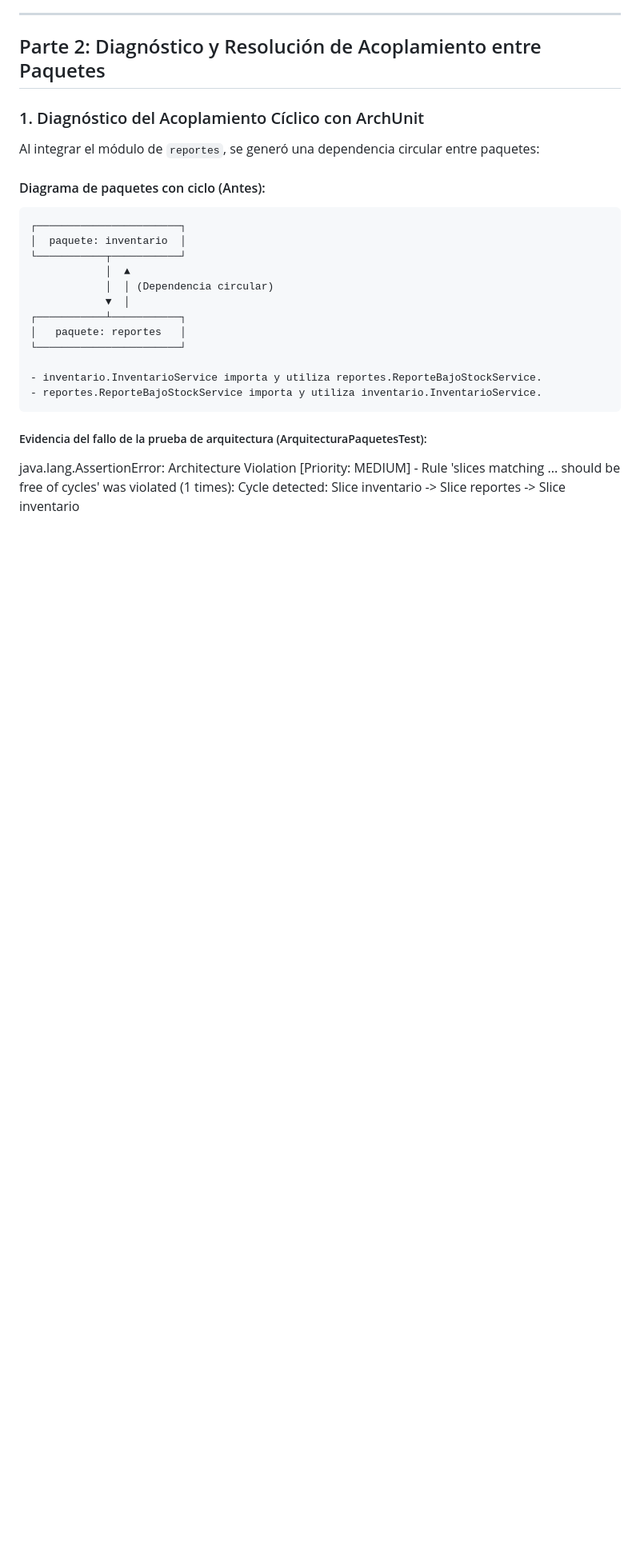
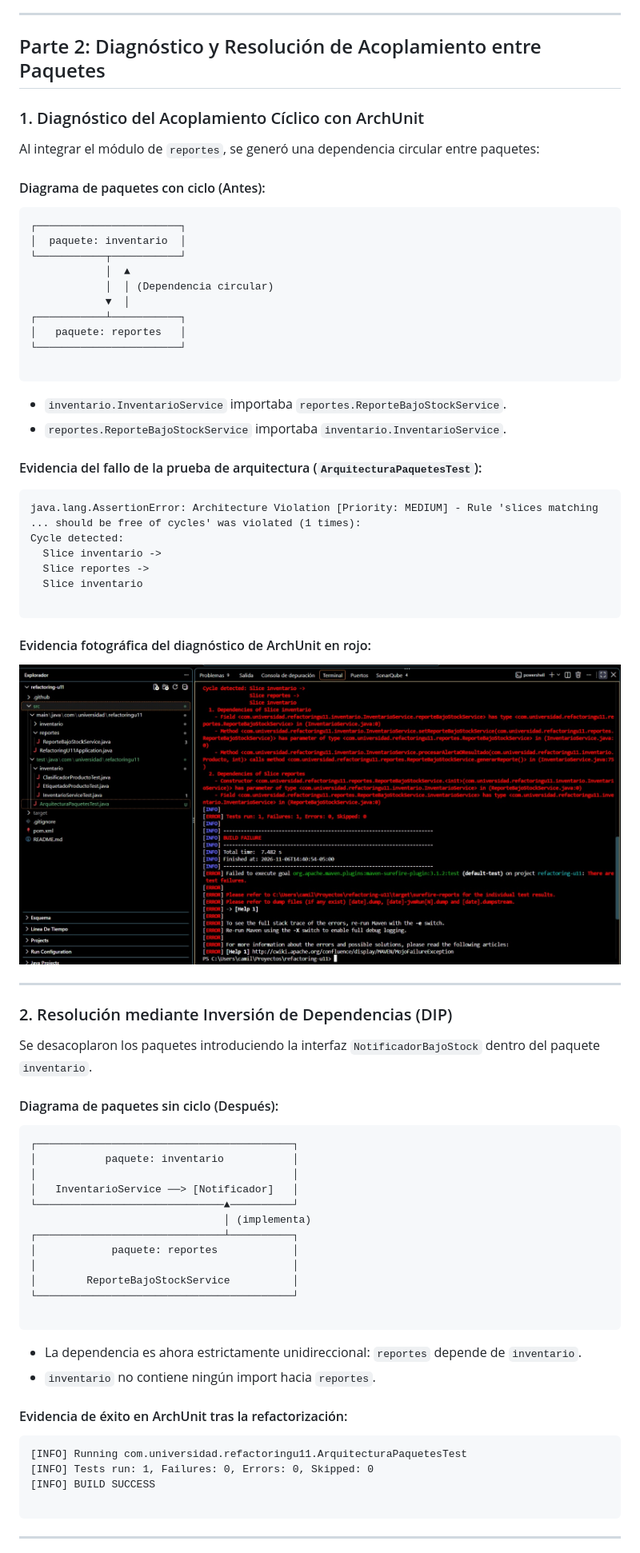
Before and after one commit to cammeza19/meza-post1-u11, a Markdown page: README.md, the part around one of its changes. Shown at 80% size. Drawn GitHub-style; pictures changed too: docs/img/02-archunit-ciclo-rojo.jpeg (added); blank space fills up the shorter version.

Commit message:
docs: agregar capturas de pantalla de evidencias al README

````diff
--- a/README.md
+++ b/README.md
@@ -84,13 +94,60 @@ Al integrar el módulo de `reportes`, se generó una dependencia circular entre
 │   paquete: reportes   │
 └───────────────────────┘
 
-- inventario.InventarioService importa y utiliza reportes.ReporteBajoStockService.
-- reportes.ReporteBajoStockService importa y utiliza inventario.InventarioService.
 ```
 
-##### Evidencia del fallo de la prueba de arquitectura (ArquitecturaPaquetesTest):
+* `inventario.InventarioService` importaba `reportes.ReporteBajoStockService`.
+* `reportes.ReporteBajoStockService` importaba `inventario.InventarioService`.
+
+#### Evidencia del fallo de la prueba de arquitectura (`ArquitecturaPaquetesTest`):
+
+```text
 java.lang.AssertionError: Architecture Violation [Priority: MEDIUM] - Rule 'slices matching ... should be free of cycles' was violated (1 times):
 Cycle detected:
   Slice inventario ->
   Slice reportes ->
   Slice inventario
+
+```
+
+#### Evidencia fotográfica del diagnóstico de ArchUnit en rojo:
+
+![](docs/img/02-archunit-ciclo-rojo.jpeg)
+
+---
+
+### 2. Resolución mediante Inversión de Dependencias (DIP)
+
+Se desacoplaron los paquetes introduciendo la interfaz `NotificadorBajoStock` dentro del paquete `inventario`.
+
+#### Diagrama de paquetes sin ciclo (Después):
+
+```text
+┌─────────────────────────────────────────┐
+│           paquete: inventario           │
+│                                         │
+│   InventarioService ──> [Notificador]   │
+└──────────────────────────────▲──────────┘
+                               │ (implementa)
+┌──────────────────────────────┴──────────┐
+│            paquete: reportes            │
+│                                         │
+│        ReporteBajoStockService          │
+└─────────────────────────────────────────┘
+
+```
+
+* La dependencia es ahora estrictamente unidireccional: `reportes` depende de `inventario`.
+* `inventario` no contiene ningún import hacia `reportes`.
+
+#### Evidencia de éxito en ArchUnit tras la refactorización:
+
+```text
+[INFO] Running com.universidad.refactoringu11.ArquitecturaPaquetesTest
+[INFO] Tests run: 1, Failures: 0, Errors: 0, Skipped: 0
+[INFO] BUILD SUCCESS
+
+```
+
+---
+
````
Also changed, not shown: other parts of README.md (+64 -10 lines), docs/img/01-pruebas-caracterizacion-verde.jpeg (added), docs/img/03-suite-completa-verde.jpeg (added).
